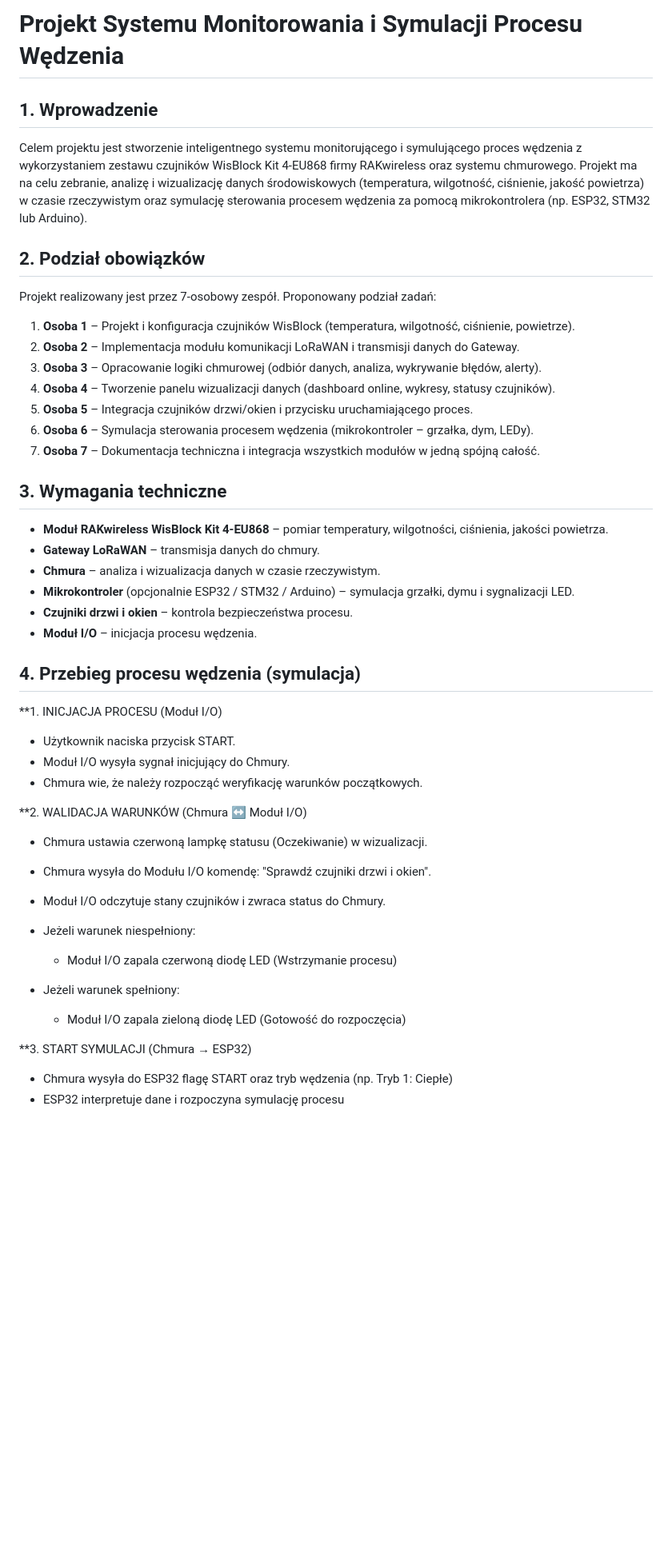
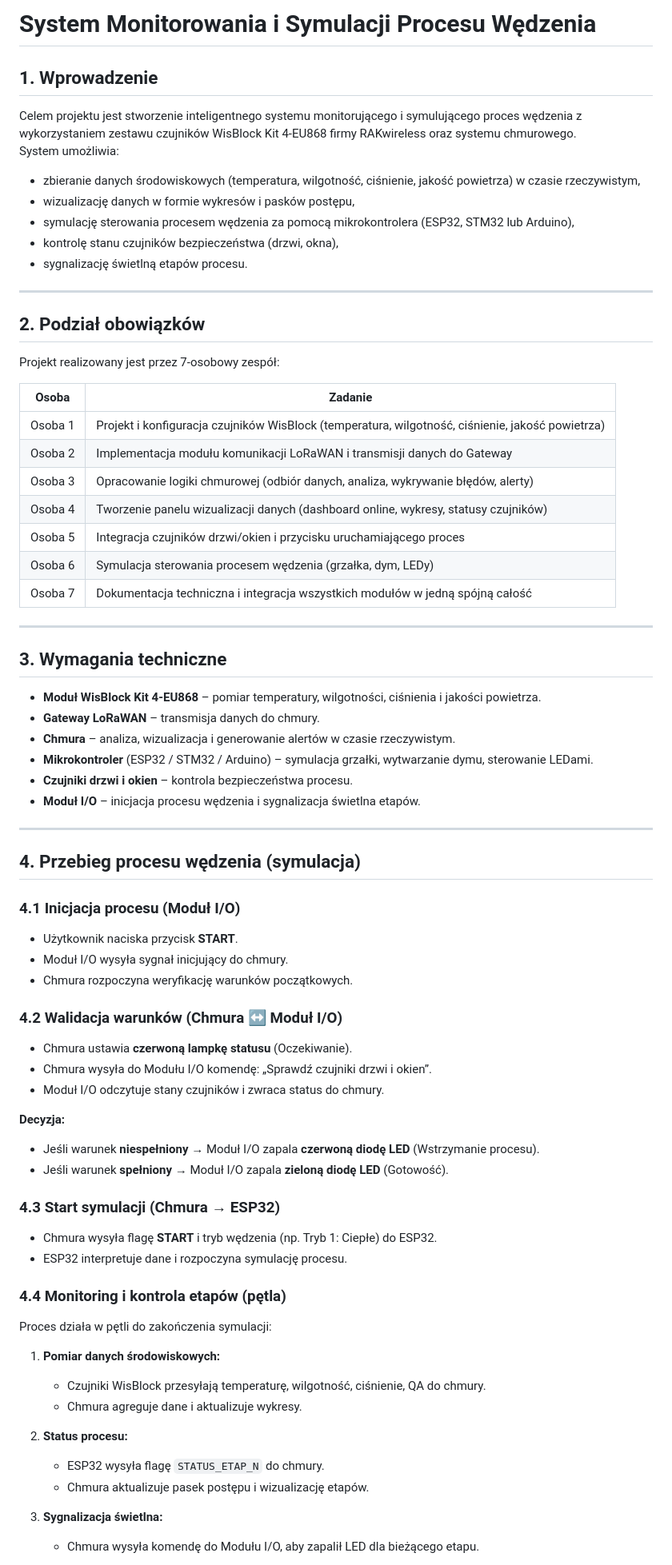
Before and after one commit to 272510-2023/smart_wedzarnia, a Markdown page: README.md, the part around the change printed below. Shown: that part at 80% size. GitHub-like rendering; blank space fills up the shorter version.

Commit message:
Revise README for clarity and structure
Updated the README to improve structure and clarity, added bullet points for system capabilities, and reorganized sections for better readability.

```diff
--- a/README.md
+++ b/README.md
@@ -1,51 +1,75 @@
-# Projekt Systemu Monitorowania i Symulacji Procesu Wędzenia
+# System Monitorowania i Symulacji Procesu Wędzenia
 
 ## 1. Wprowadzenie
 
-Celem projektu jest stworzenie inteligentnego systemu monitorującego i symulującego proces wędzenia z wykorzystaniem zestawu czujników WisBlock Kit 4-EU868 firmy RAKwireless oraz systemu chmurowego. Projekt ma na celu zebranie, analizę i wizualizację danych środowiskowych (temperatura, wilgotność, ciśnienie, jakość powietrza) w czasie rzeczywistym oraz symulację sterowania procesem wędzenia za pomocą mikrokontrolera (np. ESP32, STM32 lub Arduino).
+Celem projektu jest stworzenie inteligentnego systemu monitorującego i symulującego proces wędzenia z wykorzystaniem zestawu czujników WisBlock Kit 4-EU868 firmy RAKwireless oraz systemu chmurowego.
+System umożliwia:
+- zbieranie danych środowiskowych (temperatura, wilgotność, ciśnienie, jakość powietrza) w czasie rzeczywistym,
+- wizualizację danych w formie wykresów i pasków postępu,
+- symulację sterowania procesem wędzenia za pomocą mikrokontrolera (ESP32, STM32 lub Arduino),
+- kontrolę stanu czujników bezpieczeństwa (drzwi, okna),
+- sygnalizację świetlną etapów procesu.
+
+---
 
 ## 2. Podział obowiązków
 
-Projekt realizowany jest przez 7-osobowy zespół. Proponowany podział zadań:
-1. **Osoba 1** – Projekt i konfiguracja czujników WisBlock (temperatura, wilgotność, ciśnienie, powietrze).
-2. **Osoba 2** – Implementacja modułu komunikacji LoRaWAN i transmisji danych do Gateway.
-3. **Osoba 3** – Opracowanie logiki chmurowej (odbiór danych, analiza, wykrywanie błędów, alerty).
-4. **Osoba 4** – Tworzenie panelu wizualizacji danych (dashboard online, wykresy, statusy czujników).
-5. **Osoba 5** – Integracja czujników drzwi/okien i przycisku uruchamiającego proces.
-6. **Osoba 6** – Symulacja sterowania procesem wędzenia (mikrokontroler – grzałka, dym, LEDy).
-7. **Osoba 7** – Dokumentacja techniczna i integracja wszystkich modułów w jedną spójną całość.
+Projekt realizowany jest przez 7-osobowy zespół:
+
+| Osoba | Zadanie |
+|-------|---------|
+| Osoba 1 | Projekt i konfiguracja czujników WisBlock (temperatura, wilgotność, ciśnienie, jakość powietrza) |
+| Osoba 2 | Implementacja modułu komunikacji LoRaWAN i transmisji danych do Gateway |
+| Osoba 3 | Opracowanie logiki chmurowej (odbiór danych, analiza, wykrywanie błędów, alerty) |
+| Osoba 4 | Tworzenie panelu wizualizacji danych (dashboard online, wykresy, statusy czujników) |
+| Osoba 5 | Integracja czujników drzwi/okien i przycisku uruchamiającego proces |
+| Osoba 6 | Symulacja sterowania procesem wędzenia (grzałka, dym, LEDy) |
+| Osoba 7 | Dokumentacja techniczna i integracja wszystkich modułów w jedną spójną całość |
+
+---
 
 ## 3. Wymagania techniczne
 
-- **Moduł RAKwireless WisBlock Kit 4-EU868** – pomiar temperatury, wilgotności, ciśnienia, jakości powietrza.
+- **Moduł WisBlock Kit 4-EU868** – pomiar temperatury, wilgotności, ciśnienia i jakości powietrza.
 - **Gateway LoRaWAN** – transmisja danych do chmury.
-- **Chmura** – analiza i wizualizacja danych w czasie rzeczywistym.
-- **Mikrokontroler** (opcjonalnie ESP32 / STM32 / Arduino) – symulacja grzałki, dymu i sygnalizacji LED.
+- **Chmura** – analiza, wizualizacja i generowanie alertów w czasie rzeczywistym.
+- **Mikrokontroler** (ESP32 / STM32 / Arduino) – symulacja grzałki, wytwarzanie dymu, sterowanie LEDami.
 - **Czujniki drzwi i okien** – kontrola bezpieczeństwa procesu.
-- **Moduł I/O** – inicjacja procesu wędzenia.
+- **Moduł I/O** – inicjacja procesu wędzenia i sygnalizacja świetlna etapów.
+
+---
 
 ## 4. Przebieg procesu wędzenia (symulacja)
 
+### 4.1 Inicjacja procesu (Moduł I/O)
+- Użytkownik naciska przycisk **START**.
+- Moduł I/O wysyła sygnał inicjujący do chmury.
+- Chmura rozpoczyna weryfikację warunków początkowych.
 
-**1. INICJACJA PROCESU (Moduł I/O)
+### 4.2 Walidacja warunków (Chmura ↔ Moduł I/O)
+- Chmura ustawia **czerwoną lampkę statusu** (Oczekiwanie).
+- Chmura wysyła do Modułu I/O komendę: „Sprawdź czujniki drzwi i okien”.
+- Moduł I/O odczytuje stany czujników i zwraca status do chmury.
 
-- Użytkownik naciska przycisk START.
-- Moduł I/O wysyła sygnał inicjujący do Chmury.
-- Chmura wie, że należy rozpocząć weryfikację warunków początkowych.
+**Decyzja:**
+- Jeśli warunek **niespełniony** → Moduł I/O zapala **czerwoną diodę LED** (Wstrzymanie procesu).
+- Jeśli warunek **spełniony** → Moduł I/O zapala **zieloną diodę LED** (Gotowość).
 
-**2. WALIDACJA WARUNKÓW (Chmura ↔ Moduł I/O)
+### 4.3 Start symulacji (Chmura → ESP32)
+- Chmura wysyła flagę **START** i tryb wędzenia (np. Tryb 1: Ciepłe) do ESP32.
+- ESP32 interpretuje dane i rozpoczyna symulację procesu.
 
-- Chmura ustawia czerwoną lampkę statusu (Oczekiwanie) w wizualizacji.
-- Chmura wysyła do Modułu I/O komendę: "Sprawdź czujniki drzwi i okien".
-- Moduł I/O odczytuje stany czujników i zwraca status do Chmury.
+### 4.4 Monitoring i kontrola etapów (pętla)
+Proces działa w pętli do zakończenia symulacji:
 
-- Jeżeli warunek niespełniony:
-    - Moduł I/O zapala czerwoną diodę LED (Wstrzymanie procesu)
-- Jeżeli warunek spełniony:
-    - Moduł I/O zapala zieloną diodę LED (Gotowość do rozpoczęcia)
+1. **Pomiar danych środowiskowych:**
+    - Czujniki WisBlock przesyłają temperaturę, wilgotność, ciśnienie, QA do chmury.
+    - Chmura agreguje dane i aktualizuje wykresy.
 
-**3. START SYMULACJI (Chmura → ESP32)
+2. **Status procesu:**
+    - ESP32 wysyła flagę `STATUS_ETAP_N` do chmury.
+    - Chmura aktualizuje pasek postępu i wizualizację etapów.
 
-- Chmura wysyła do ESP32 flagę START oraz tryb wędzenia (np. Tryb 1: Ciepłe)
-- ESP32 interpretuje dane i rozpoczyna symulację procesu
+3. **Sygnalizacja świetlna:**
+    - Chmura wysyła komendę do Modułu I/O, aby zapalił LED dla bieżącego etapu.
 
```
Also changed, not shown: other parts of README.md (+21 -26 lines).
